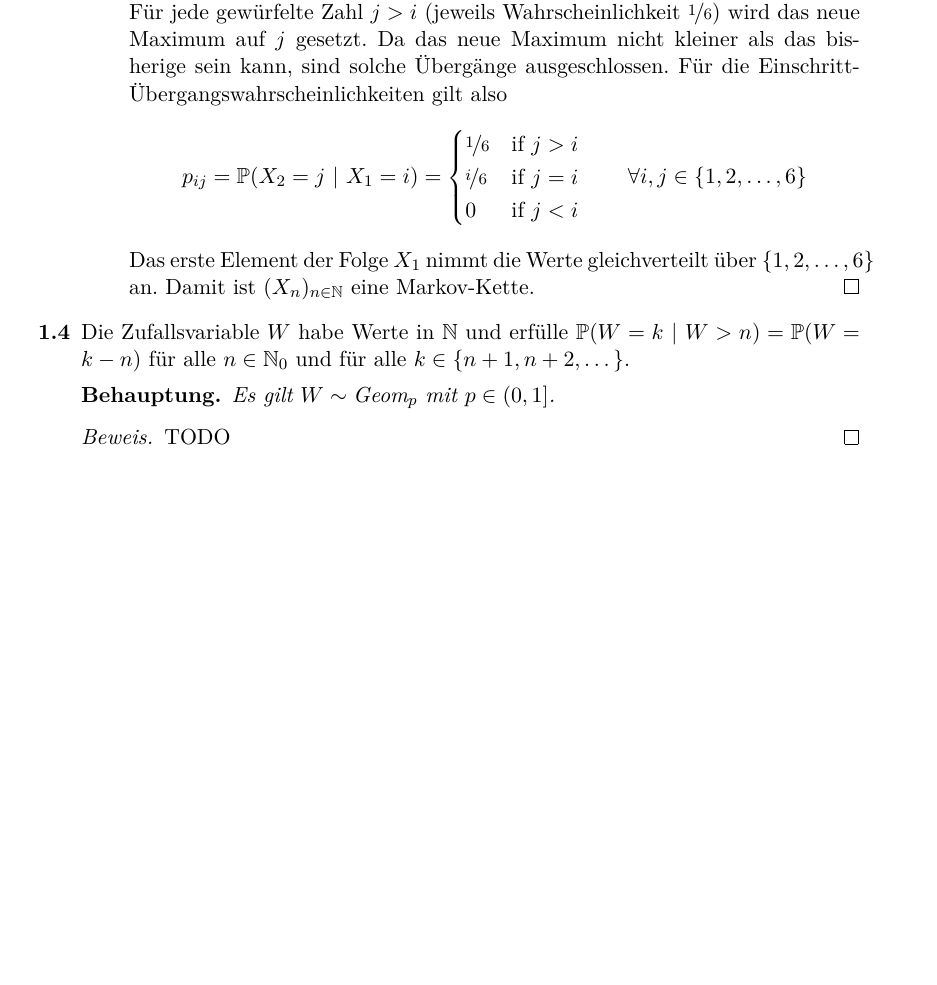
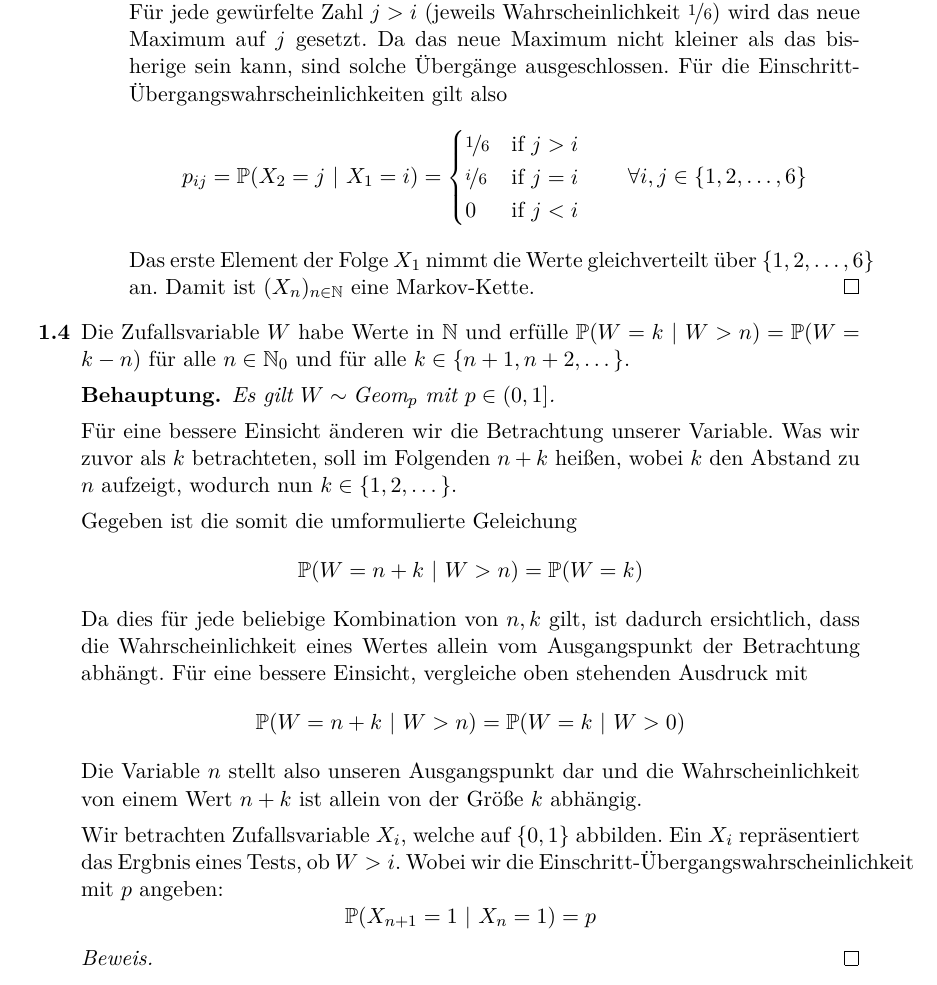
Before and after one commit to lenerd/STO2, a LaTeX document (blatt_01/sto2_blatt_01.tex): part of page 4 of 4, cut so that both start at the same text, the shorter picture padded with empty space. Compiled offline with pdfLaTeX.

Commit message:
Mein Ansatz für 1.4 - bisher nicht sonderlich aussagekräftig, aber hilft euch vlt. Worst Case: Teilpunkte erhoffen.

```diff
--- a/blatt_01/sto2_blatt_01.tex
+++ b/blatt_01/sto2_blatt_01.tex
@@ -257,8 +257,35 @@
         \begin{behaupt}
             Es gilt $W \sim \text{Geom}_p$ mit $p \in (0,1]$.
         \end{behaupt}
-        \begin{proof}
-            TODO
+
+            Für eine bessere Einsicht änderen wir die Betrachtung unserer
+            Variable. Was wir zuvor als $k$ betrachteten, soll im Folgenden
+            $n+k$ heißen, wobei $k$ den Abstand zu $n$ aufzeigt, wodurch nun
+            $k \in \{1, 2, \dotsc\}$.
+
+            Gegeben ist die somit die umformulierte Geleichung
+            \begin{equation*}
+	      \prob(W = n+k \ |\  W > n) = \prob(W = k)
+            \end{equation*}
+            Da dies für jede beliebige Kombination von $n,k$ gilt,
+            ist dadurch ersichtlich, dass die Wahrscheinlichkeit eines Wertes
+	    allein vom Ausgangspunkt der Betrachtung abhängt. Für eine bessere
+	    Einsicht, vergleiche oben stehenden Ausdruck mit
+	    \begin{equation*}
+	      \prob(W = n+k \ |\  W > n) = \prob(W = k \ |\ W > 0)
+            \end{equation*}
+            Die Variable $n$ stellt also unseren Ausgangspunkt dar und die
+            Wahrscheinlichkeit von einem Wert $n+k$ ist allein von der Größe $k$
+            abhängig.
+
+            Wir betrachten Zufallsvariable $X_i$, welche auf $\{0,1\}$ abbilden.
+            Ein $X_i$ repräsentiert das Ergbnis eines Tests, ob $W>i$. Wobei wir
+            die Einschritt-Übergangswahrscheinlichkeit mit $p$ angeben:
+            \begin{equation*}
+	      \prob(X_{n+1} = 1 \ |\  X_n = 1) = p
+            \end{equation*}
+
+                    \begin{proof}
         \end{proof}
 
 \end{enumerate}
```
